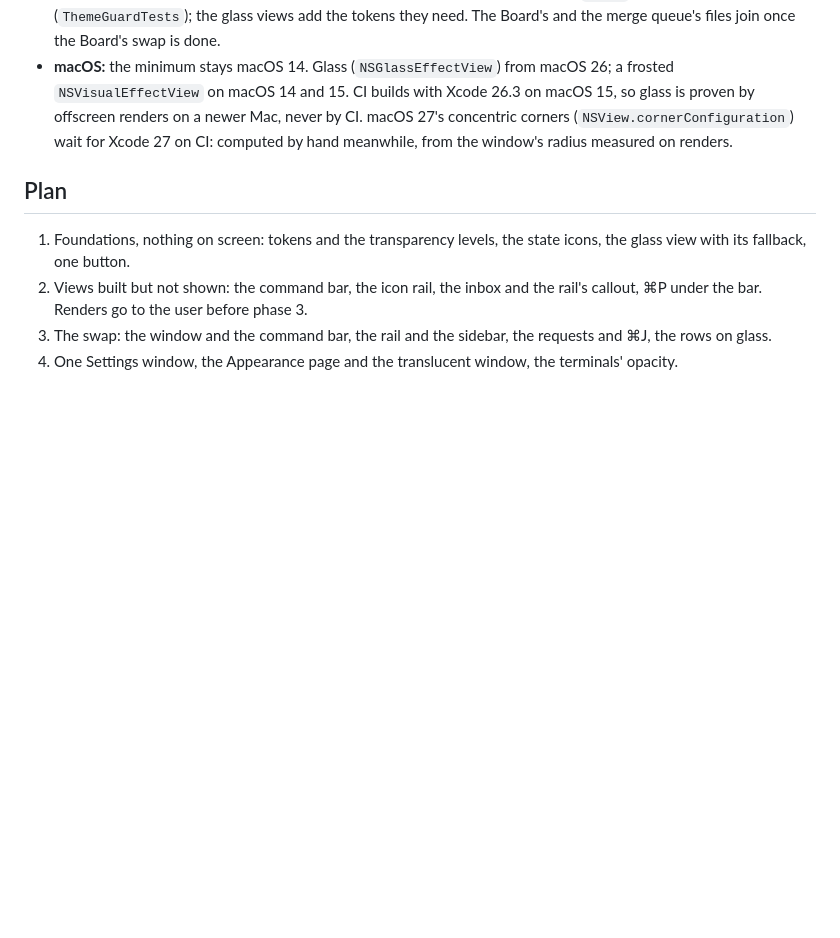
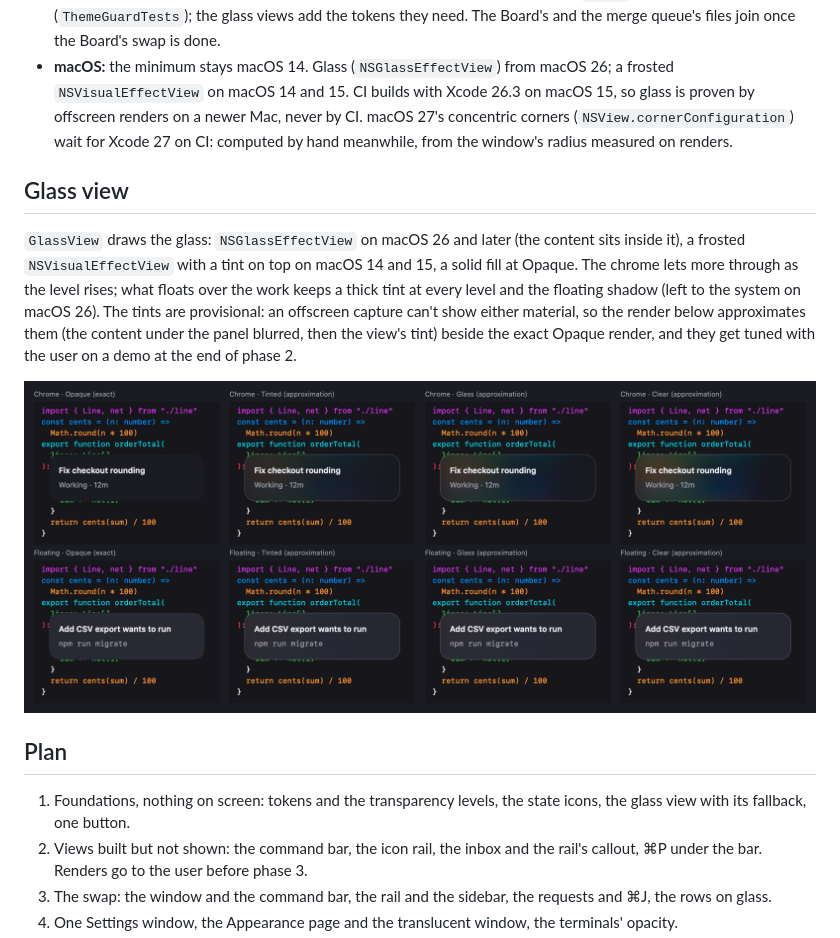
Before and after one commit to xikimay/nirux, a Markdown page: docs/design/glass-interface.md, the part around the change. GitHub-like rendering; pictures changed too: docs/images/glass-levels.png (added); blank space fills up the shorter version.

```diff
--- a/docs/design/glass-interface.md
+++ b/docs/design/glass-interface.md
@@ -52,6 +52,20 @@ requests; phases 1 and 2 run while the Board's swap ends.
   (`NSView.cornerConfiguration`) wait for Xcode 27 on CI: computed by hand
   meanwhile, from the window's radius measured on renders.
 
+## Glass view
+
+`GlassView` draws the glass: `NSGlassEffectView` on macOS 26 and later (the
+content sits inside it), a frosted `NSVisualEffectView` with a tint on top on
+macOS 14 and 15, a solid fill at Opaque. The chrome lets more through as the
+level rises; what floats over the work keeps a thick tint at every level and
+the floating shadow (left to the system on macOS 26). The tints are
+provisional: an offscreen capture can't show either material, so the render
+below approximates them (the content under the panel blurred, then the
+view's tint) beside the exact Opaque render, and they get tuned with the user
+on a demo at the end of phase 2.
+
+![The glass at each level: Opaque exact, the others approximated](../images/glass-levels.png)
+
 ## Plan
 
 1. Foundations, nothing on screen: tokens and the transparency levels, the
```
Also changed, not shown: 3 other files.
